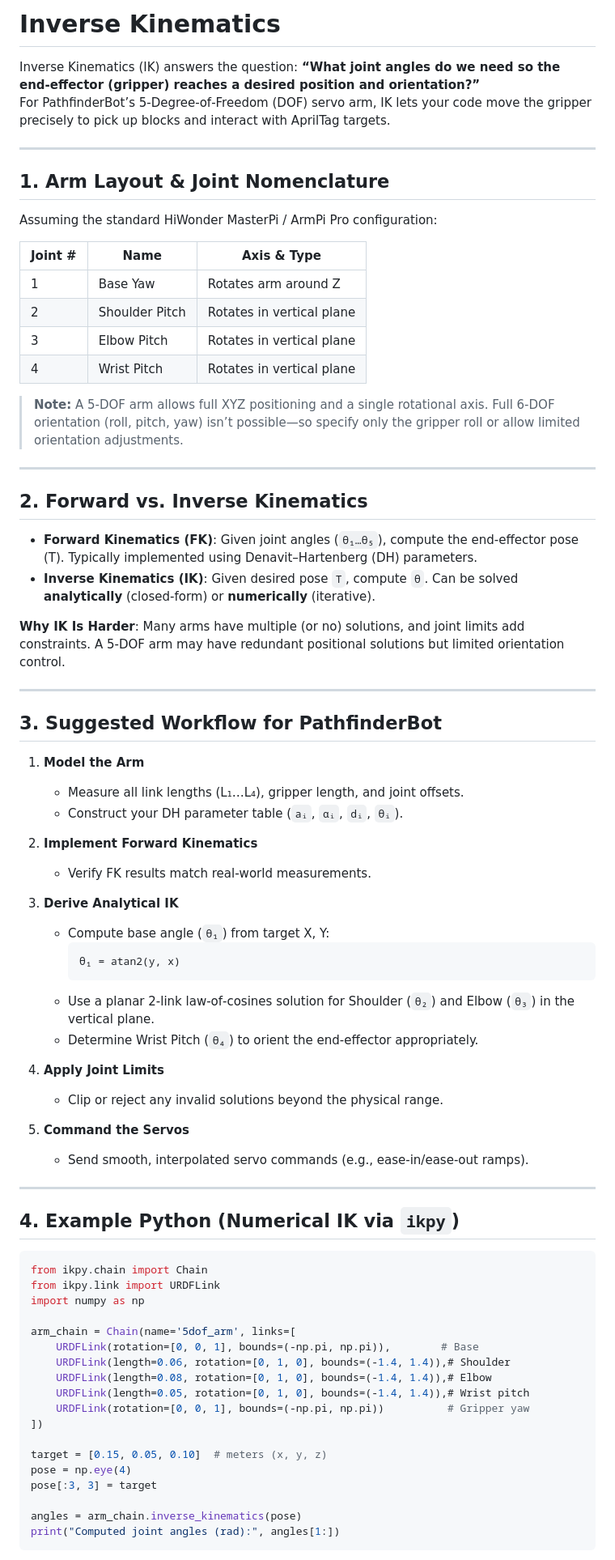
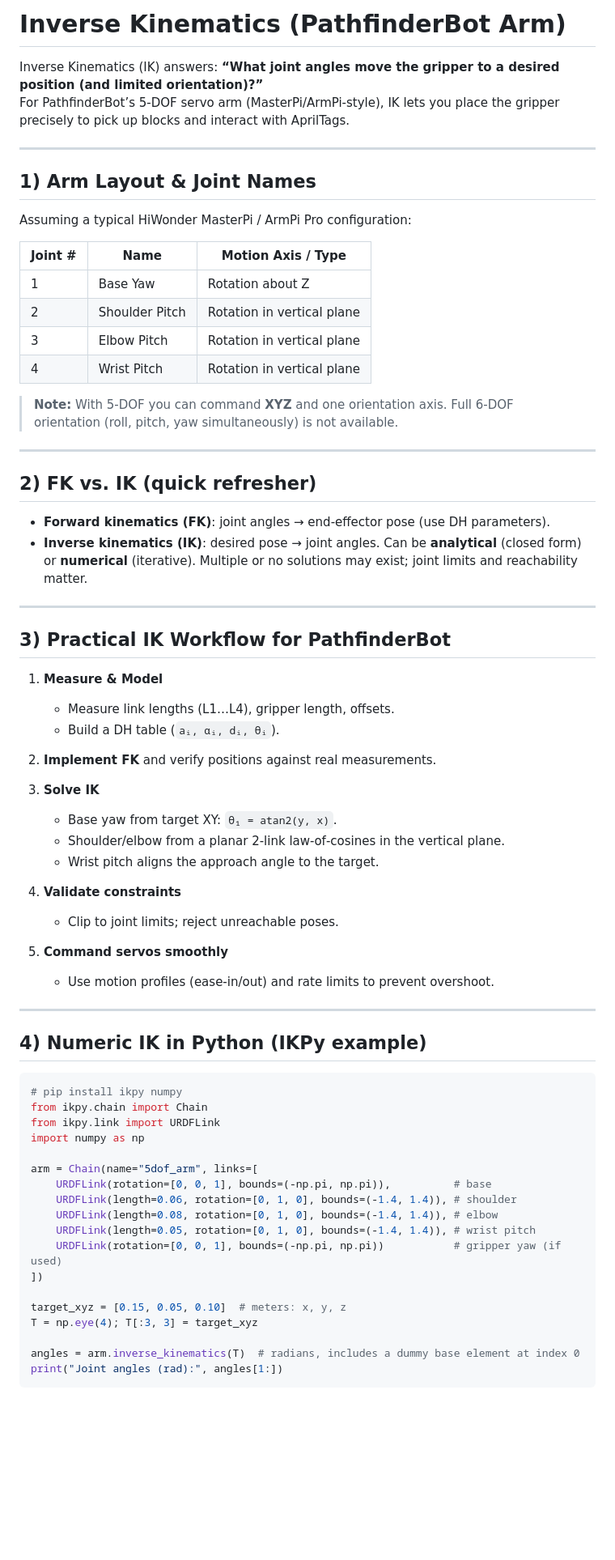
Before and after one commit to stemoutreach/PathfinderBot, a Markdown page: Tech_Reference/Inverse_Kinematics.md, the part around one of its changes. Shown at 81% size. Rendered like a GitHub page; blank space fills up the shorter version.

````diff
--- a/Tech_Reference/Inverse_Kinematics.md
+++ b/Tech_Reference/Inverse_Kinematics.md
@@ -1,79 +1,73 @@
-# Inverse Kinematics
+# Inverse Kinematics (PathfinderBot Arm)
 
-Inverse Kinematics (IK) answers the question: **“What joint angles do we need so the end‑effector (gripper) reaches a desired position and orientation?”**
-For PathfinderBot’s 5‑Degree‑of‑Freedom (DOF) servo arm, IK lets your code move the gripper precisely to pick up blocks and interact with AprilTag targets.
+Inverse Kinematics (IK) answers: **“What joint angles move the gripper to a desired position (and limited orientation)?”**
+For PathfinderBot’s 5‑DOF servo arm (MasterPi/ArmPi‑style), IK lets you place the gripper precisely to pick up blocks and interact with AprilTags.
 
 ---
 
-## 1. Arm Layout & Joint Nomenclature
+## 1) Arm Layout & Joint Names
 
-Assuming the standard HiWonder MasterPi / ArmPi Pro configuration:
+Assuming a typical HiWonder MasterPi / ArmPi Pro configuration:
 
-| Joint # | Name           | Axis & Type                   |
+| Joint # | Name           | Motion Axis / Type            |
 |---------|----------------|-------------------------------|
-| 1       | Base Yaw       | Rotates arm around Z          |
-| 2       | Shoulder Pitch | Rotates in vertical plane     |
-| 3       | Elbow Pitch    | Rotates in vertical plane     |
-| 4       | Wrist Pitch    | Rotates in vertical plane     |
+| 1       | Base Yaw       | Rotation about Z              |
+| 2       | Shoulder Pitch | Rotation in vertical plane    |
+| 3       | Elbow Pitch    | Rotation in vertical plane    |
+| 4       | Wrist Pitch    | Rotation in vertical plane    |
 
-> **Note:** A 5‑DOF arm allows full XYZ positioning and a single rotational axis. Full 6‑DOF orientation (roll, pitch, yaw) isn’t possible—so specify only the gripper roll or allow limited orientation adjustments.
+> **Note:** With 5‑DOF you can command **XYZ** and one orientation axis. Full 6‑DOF orientation (roll, pitch, yaw simultaneously) is not available.
 
 ---
 
-## 2. Forward vs. Inverse Kinematics
+## 2) FK vs. IK (quick refresher)
 
-- **Forward Kinematics (FK)**: Given joint angles (`θ₁…θ₅`), compute the end‑effector pose (T). Typically implemented using Denavit–Hartenberg (DH) parameters.
-- **Inverse Kinematics (IK)**: Given desired pose `T`, compute `θ`. Can be solved **analytically** (closed‑form) or **numerically** (iterative).
-
-**Why IK Is Harder**: Many arms have multiple (or no) solutions, and joint limits add constraints. A 5‑DOF arm may have redundant positional solutions but limited orientation control.
+- **Forward kinematics (FK)**: joint angles → end‑effector pose (use DH parameters).
+- **Inverse kinematics (IK)**: desired pose → joint angles. Can be **analytical** (closed form) or **numerical** (iterative). Multiple or no solutions may exist; joint limits and reachability matter.
 
 ---
 
-## 3. Suggested Workflow for PathfinderBot
+## 3) Practical IK Workflow for PathfinderBot
 
-1. **Model the Arm**
-   - Measure all link lengths (L₁…L₄), gripper length, and joint offsets.
-   - Construct your DH parameter table (`aᵢ`, `αᵢ`, `dᵢ`, `θᵢ`).
+1. **Measure & Model**
+   - Measure link lengths (L1…L4), gripper length, offsets.
+   - Build a DH table (`aᵢ, αᵢ, dᵢ, θᵢ`).
 
-2. **Implement Forward Kinematics**
-   - Verify FK results match real-world measurements.
+2. **Implement FK** and verify positions against real measurements.
 
-3. **Derive Analytical IK**
-   - Compute base angle (`θ₁`) from target X, Y:
-     ```
-     θ₁ = atan2(y, x)
-     ```
-   - Use a planar 2‑link law‑of‑cosines solution for Shoulder (`θ₂`) and Elbow (`θ₃`) in the vertical plane.
-   - Determine Wrist Pitch (`θ₄`) to orient the end‑effector appropriately.
+3. **Solve IK**
+   - Base yaw from target XY: `θ₁ = atan2(y, x)`.
+   - Shoulder/elbow from a planar 2‑link law‑of‑cosines in the vertical plane.
+   - Wrist pitch aligns the approach angle to the target.
 
-4. **Apply Joint Limits**
-   - Clip or reject any invalid solutions beyond the physical range.
+4. **Validate constraints**
+   - Clip to joint limits; reject unreachable poses.
 
-5. **Command the Servos**
-   - Send smooth, interpolated servo commands (e.g., ease‑in/ease‑out ramps).
+5. **Command servos smoothly**
+   - Use motion profiles (ease‑in/out) and rate limits to prevent overshoot.
 
 ---
 
-## 4. Example Python (Numerical IK via `ikpy`)
+## 4) Numeric IK in Python (IKPy example)
 
 ```python
+# pip install ikpy numpy
 from ikpy.chain import Chain
 from ikpy.link import URDFLink
 import numpy as np
 
-arm_chain = Chain(name='5dof_arm', links=[
-    URDFLink(rotation=[0, 0, 1], bounds=(-np.pi, np.pi)),        # Base
-    URDFLink(length=0.06, rotation=[0, 1, 0], bounds=(-1.4, 1.4)),# Shoulder
-    URDFLink(length=0.08, rotation=[0, 1, 0], bounds=(-1.4, 1.4)),# Elbow
-    URDFLink(length=0.05, rotation=[0, 1, 0], bounds=(-1.4, 1.4)),# Wrist pitch
-    URDFLink(rotation=[0, 0, 1], bounds=(-np.pi, np.pi))          # Gripper yaw
+arm = Chain(name="5dof_arm", links=[
+    URDFLink(rotation=[0, 0, 1], bounds=(-np.pi, np.pi)),          # base
+    URDFLink(length=0.06, rotation=[0, 1, 0], bounds=(-1.4, 1.4)), # shoulder
+    URDFLink(length=0.08, rotation=[0, 1, 0], bounds=(-1.4, 1.4)), # elbow
+    URDFLink(length=0.05, rotation=[0, 1, 0], bounds=(-1.4, 1.4)), # wrist pitch
+    URDFLink(rotation=[0, 0, 1], bounds=(-np.pi, np.pi))           # gripper yaw (if used)
 ])
 
-target = [0.15, 0.05, 0.10]  # meters (x, y, z)
-pose = np.eye(4)
-pose[:3, 3] = target
+target_xyz = [0.15, 0.05, 0.10]  # meters: x, y, z
+T = np.eye(4); T[:3, 3] = target_xyz
 
-angles = arm_chain.inverse_kinematics(pose)
-print("Computed joint angles (rad):", angles[1:])
+angles = arm.inverse_kinematics(T)  # radians, includes a dummy base element at index 0
+print("Joint angles (rad):", angles[1:])
 ```
 
````
Also changed, not shown: other parts of Tech_Reference/Inverse_Kinematics.md (+32 -6 lines).
